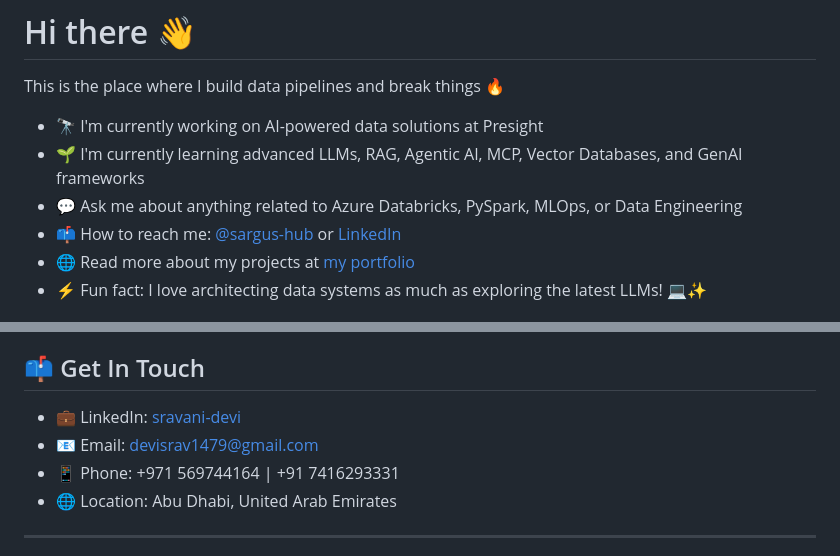
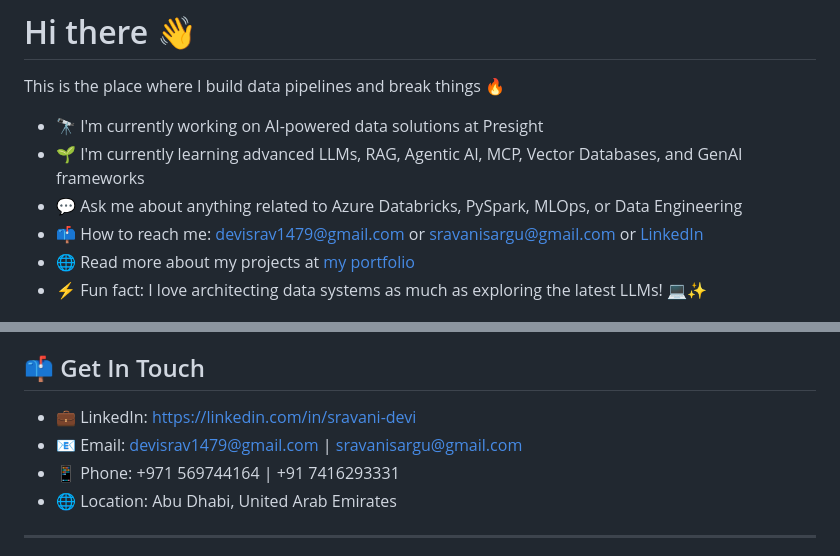
Before and after one commit to sargus-hub/sargus-hub, a Markdown page: README.md, 2 parts joined by grey strips. Rendered like a GitHub page.

Commit message:
Revise contact details in README and remove stats
Updated contact information and removed GitHub stats section.

```diff
--- a/README.md
+++ b/README.md
@@ -5,7 +5,7 @@ This is the place where I build data pipelines and break things 🔥
 - 🔭 I'm currently working on AI-powered data solutions at Presight
 - 🌱 I'm currently learning advanced LLMs, RAG, Agentic AI, MCP, Vector Databases, and GenAI frameworks
 - 💬 Ask me about anything related to Azure Databricks, PySpark, MLOps, or Data Engineering
-- 📫 How to reach me: [@sargus-hub](https://github.com/sargus-hub) or [LinkedIn](https://linkedin.com/in/sravani-devi)
+- 📫 How to reach me: devisrav1479@gmail.com or sravanisargu@gmail.com or [LinkedIn](https://linkedin.com/in/sravani-devi)
 - 🌐 Read more about my projects at [my portfolio](https://sargus-hub.github.io)
 - ⚡ Fun fact: I love architecting data systems as much as exploring the latest LLMs! 💻✨
 
@@ -124,8 +117,8 @@ Migrated SAP BW data to Azure and built comprehensive Enterprise Data Lake with
 
 ## 📫 Get In Touch
 
-- 💼 LinkedIn: [sravani-devi](https://linkedin.com/in/sravani-devi)
-- 📧 Email: devisrav1479@gmail.com
+- 💼 LinkedIn: [https://linkedin.com/in/sravani-devi](https://linkedin.com/in/sravani-devi)
+- 📧 Email: devisrav1479@gmail.com | sravanisargu@gmail.com
 - 📱 Phone: +971 569744164 | +91 7416293331
 - 🌐 Location: Abu Dhabi, United Arab Emirates
 
```
Also changed, not shown: other parts of README.md (+0 -7 lines).
